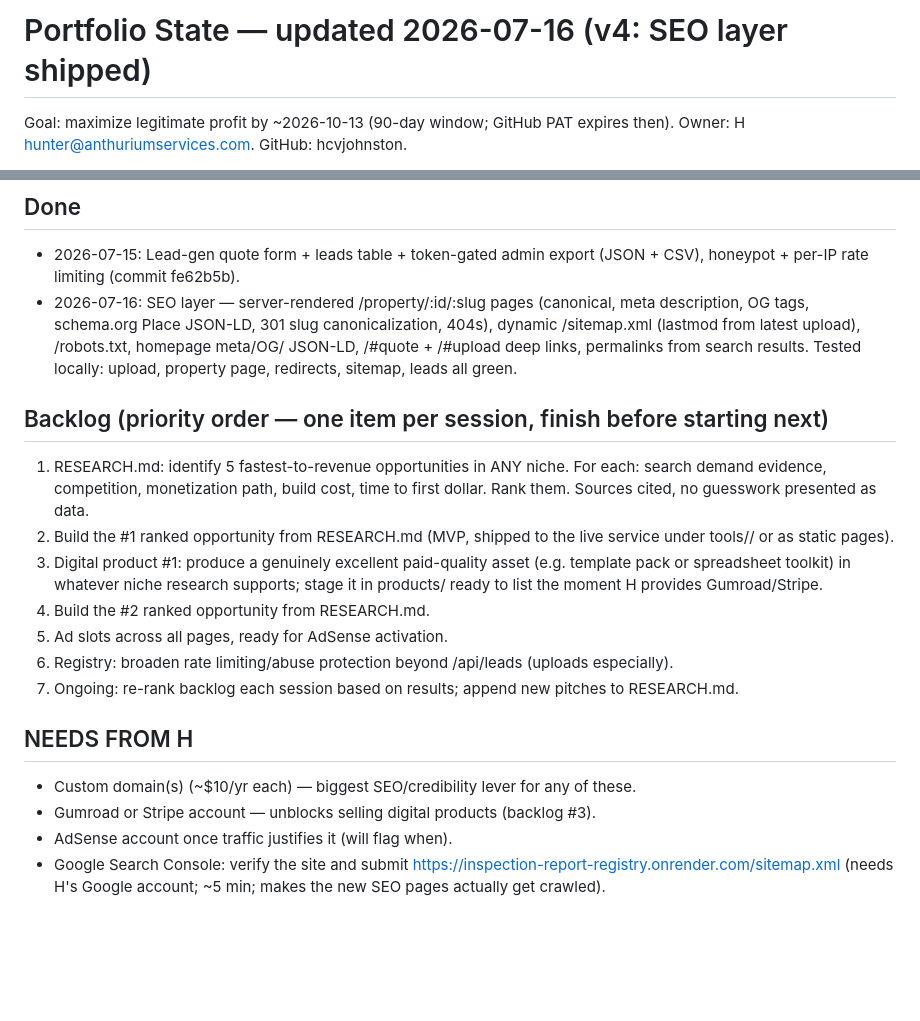
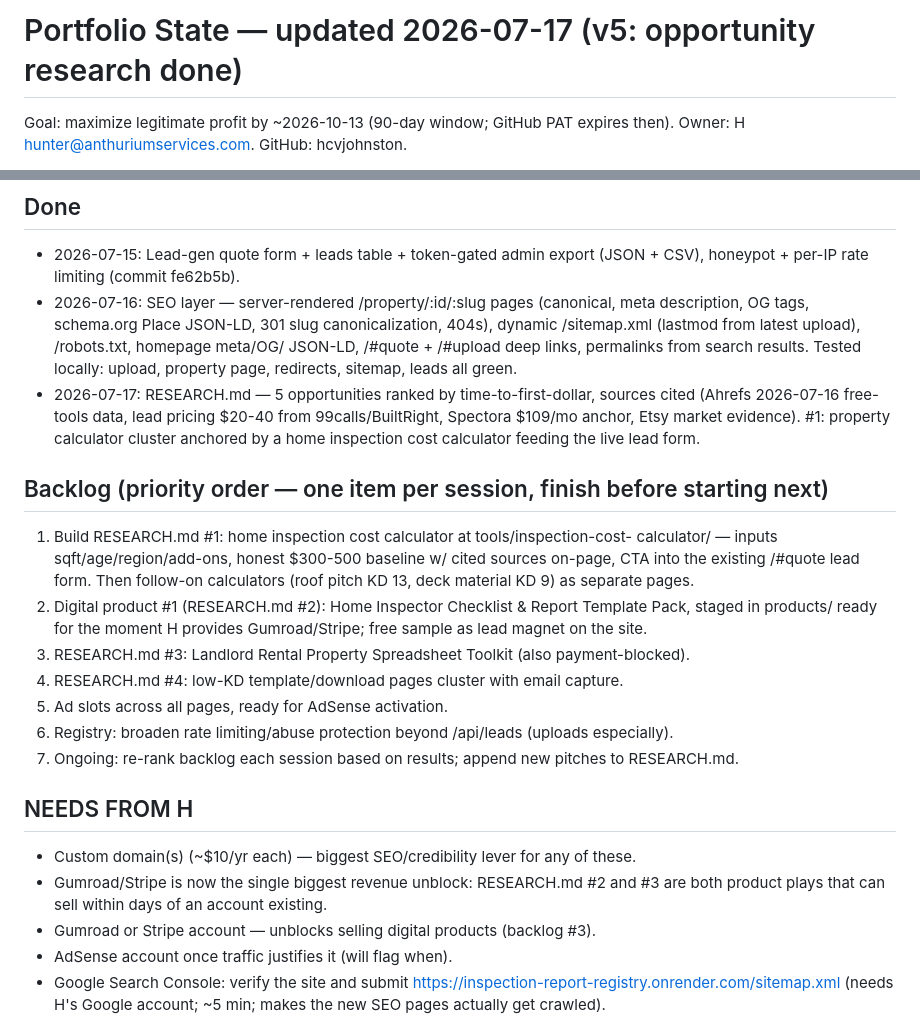
Before and after one commit to hcvjohnston/inspection-report-registry, a Markdown page: PROJECT_STATE.md, 2 parts joined by grey strips. Rendered like a GitHub page; blank space fills up the shorter version.

Commit message:
Add RESEARCH.md: 5 ranked revenue opportunities with cited sources; update state

```diff
--- a/PROJECT_STATE.md
+++ b/PROJECT_STATE.md
@@ -1,4 +1,4 @@
-# Portfolio State — updated 2026-07-16 (v4: SEO layer shipped)
+# Portfolio State — updated 2026-07-17 (v5: opportunity research done)
 
 Goal: maximize legitimate profit by ~2026-10-13 (90-day window; GitHub PAT expires then).
 Owner: H <hunter@anthuriumservices.com>. GitHub: hcvjohnston.
@@ -23,23 +23,29 @@ Revenue: ads + inspection lead-gen.
   dynamic /sitemap.xml (lastmod from latest upload), /robots.txt, homepage meta/OG/
   JSON-LD, /#quote + /#upload deep links, permalinks from search results. Tested
   locally: upload, property page, redirects, sitemap, leads all green.
+- 2026-07-17: RESEARCH.md — 5 opportunities ranked by time-to-first-dollar, sources
+  cited (Ahrefs 2026-07-16 free-tools data, lead pricing $20-40 from 99calls/BuiltRight,
+  Spectora $109/mo anchor, Etsy market evidence). #1: property calculator cluster
+  anchored by a home inspection cost calculator feeding the live lead form.
 
 ## Backlog (priority order — one item per session, finish before starting next)
-1. RESEARCH.md: identify 5 fastest-to-revenue opportunities in ANY niche. For each:
-   search demand evidence, competition, monetization path, build cost, time to first
-   dollar. Rank them. Sources cited, no guesswork presented as data.
-2. Build the #1 ranked opportunity from RESEARCH.md (MVP, shipped to the live service
-   under tools/<name>/ or as static pages).
-3. Digital product #1: produce a genuinely excellent paid-quality asset (e.g. template
-   pack or spreadsheet toolkit) in whatever niche research supports; stage it in
-   products/ ready to list the moment H provides Gumroad/Stripe.
-4. Build the #2 ranked opportunity from RESEARCH.md.
+1. Build RESEARCH.md #1: home inspection cost calculator at tools/inspection-cost-
+   calculator/ — inputs sqft/age/region/add-ons, honest $300-500 baseline w/ cited
+   sources on-page, CTA into the existing /#quote lead form. Then follow-on
+   calculators (roof pitch KD 13, deck material KD 9) as separate pages.
+2. Digital product #1 (RESEARCH.md #2): Home Inspector Checklist & Report Template
+   Pack, staged in products/ ready for the moment H provides Gumroad/Stripe; free
+   sample as lead magnet on the site.
+3. RESEARCH.md #3: Landlord Rental Property Spreadsheet Toolkit (also payment-blocked).
+4. RESEARCH.md #4: low-KD template/download pages cluster with email capture.
 5. Ad slots across all pages, ready for AdSense activation.
 6. Registry: broaden rate limiting/abuse protection beyond /api/leads (uploads especially).
 7. Ongoing: re-rank backlog each session based on results; append new pitches to RESEARCH.md.
 
 ## NEEDS FROM H
 - Custom domain(s) (~$10/yr each) — biggest SEO/credibility lever for any of these.
+- Gumroad/Stripe is now the single biggest revenue unblock: RESEARCH.md #2 and #3 are
+  both product plays that can sell within days of an account existing.
 - Gumroad or Stripe account — unblocks selling digital products (backlog #3).
 - AdSense account once traffic justifies it (will flag when).
 - Google Search Console: verify the site and submit https://inspection-report-registry.onrender.com/sitemap.xml
```
Also changed, not shown: RESEARCH.md (added, +97 -0 lines).
